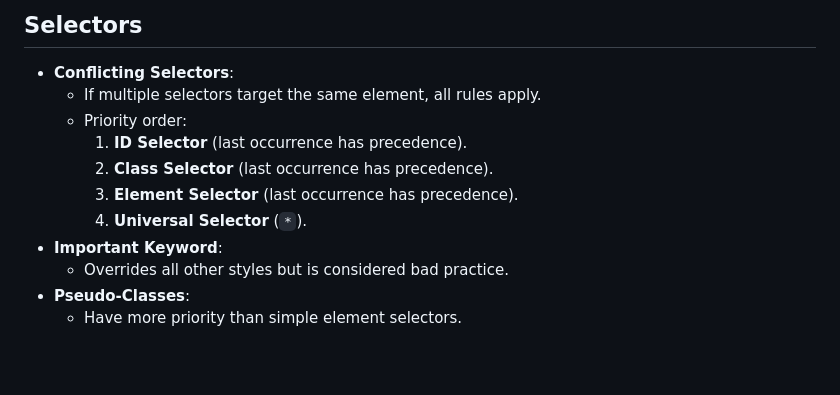
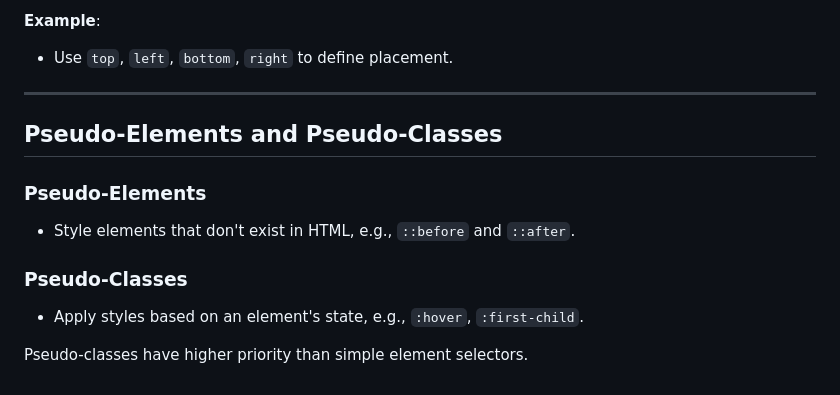
Before and after one commit to JaspreetKaur0410/Frontend-FundamentaL, a Markdown page: README.md, the part around the change printed below. Rendered like a GitHub page; blank space fills up the shorter version.

```diff
--- a/README.md
+++ b/README.md
@@ -53,13 +73,14 @@ This document provides a comprehensive overview of essential CSS concepts. It co
 
-## Selectors
-- **Conflicting Selectors**:
-  - If multiple selectors target the same element, all rules apply.
-  - Priority order:
-    1. **ID Selector** (last occurrence has precedence).
-    2. **Class Selector** (last occurrence has precedence).
-    3. **Element Selector** (last occurrence has precedence).
-    4. **Universal Selector** (`*`).
-- **Important Keyword**:
-  - Overrides all other styles but is considered bad practice.
-- **Pseudo-Classes**:
-  - Have more priority than simple element selectors.
+**Example**:
+- Use `top`, `left`, `bottom`, `right` to define placement.
+
+---
+
+## Pseudo-Elements and Pseudo-Classes
+### Pseudo-Elements
+- Style elements that don't exist in HTML, e.g., `::before` and `::after`.
+
+### Pseudo-Classes
+- Apply styles based on an element's state, e.g., `:hover`, `:first-child`.
+
+Pseudo-classes have higher priority than simple element selectors.
```
Also changed, not shown: other parts of README.md (+58 -38 lines).
